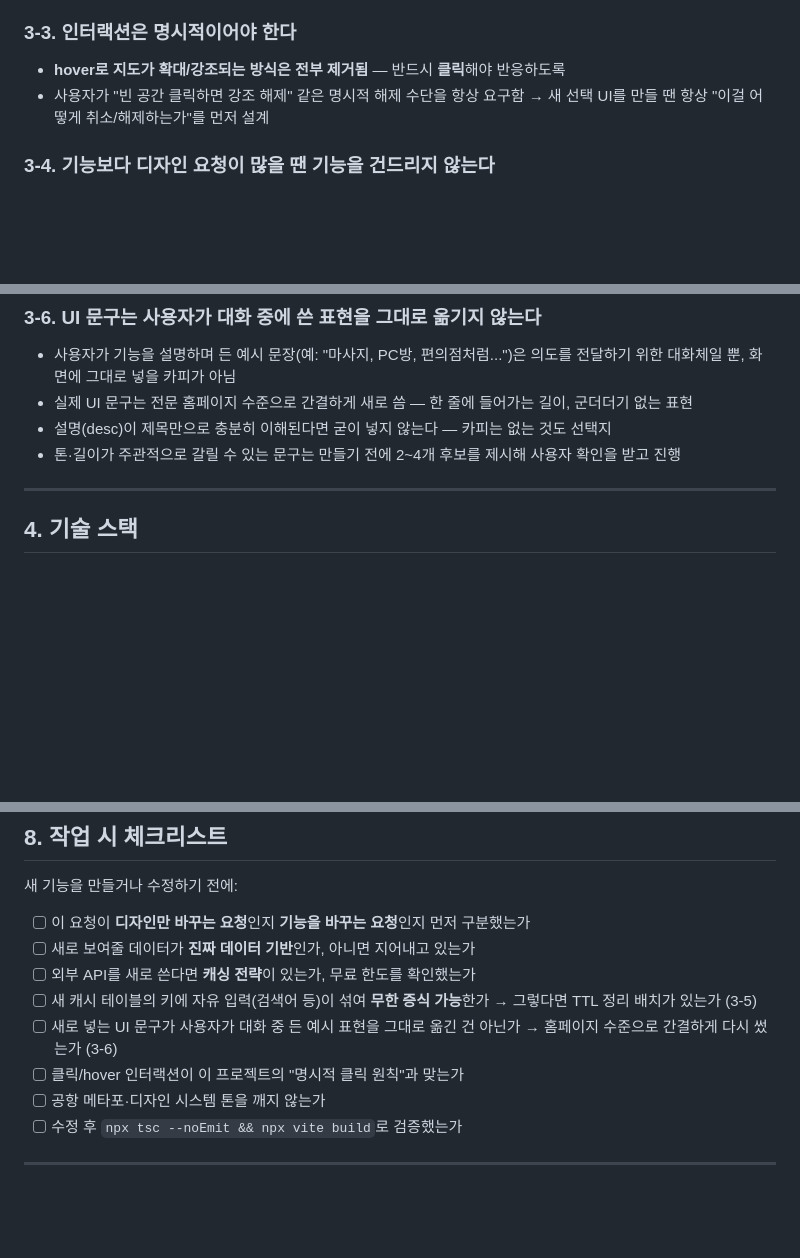
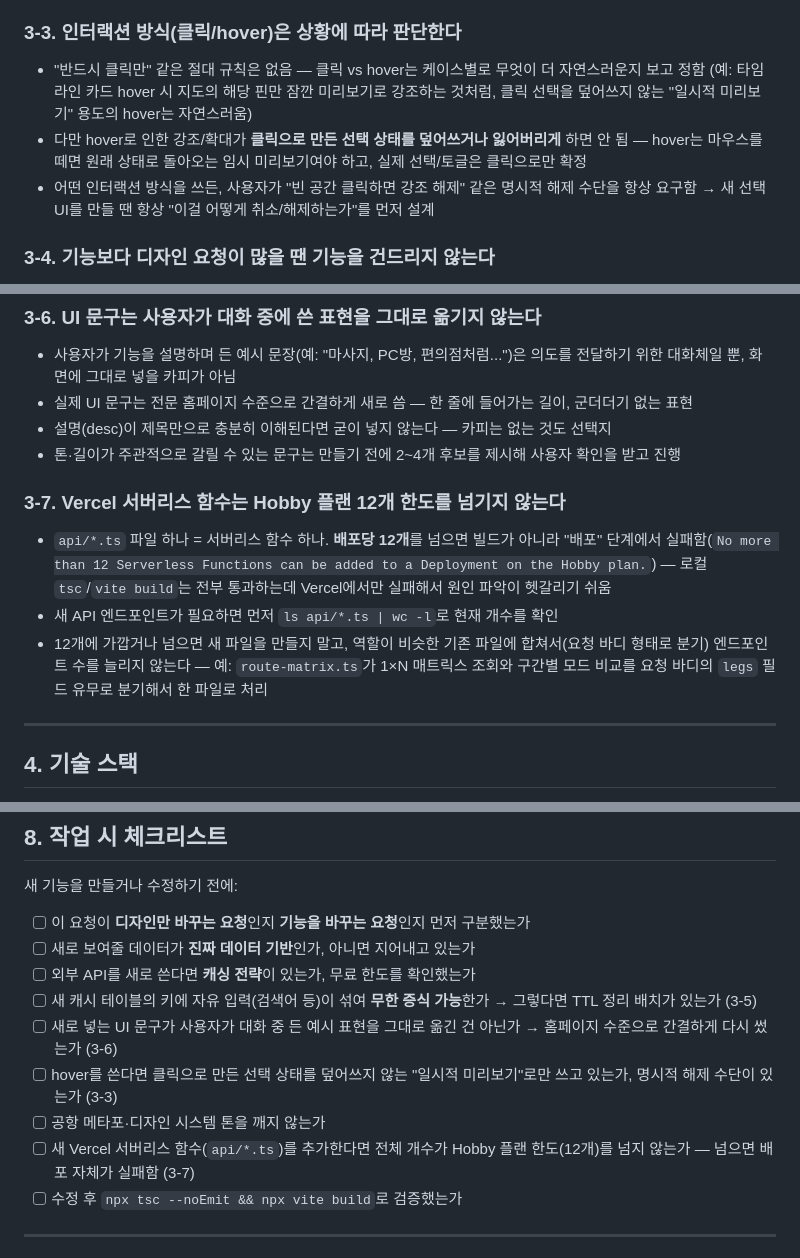
Before and after one commit to rokbatt/trip_planner2, a Markdown page: Claude.md, 3 parts joined by grey strips. Rendered like a GitHub page; blank space fills up the shorter version.

Commit message:
Claude.md — "반드시 클릭" 원칙 완화 + Vercel 서버리스 함수 12개 한도 원칙 추가
3-3을 절대 규칙("hover 전부 금지")에서 상황 판단 원칙으로 바꿈. 클릭 선택을
덮어쓰지 않는 일시적 미리보기 용도의 hover(예: 타임라인 카드 호버 시 지도 핀
잠깐 강조)는 자연스러우므로 케이스별로 판단하되, hover가 클릭으로 만든 선택
상태를 지우거나 명시적 해제 수단 없이 강조만 남기는 건 여전히 금지.

3-7 신설: 배포 직전 실패 원인이었던 Vercel Hobby 플랜 서버리스 함수 12개 한도를
원칙으로 남겨, 다음에 api/*.ts를 추가할 때 같은 실수를 반복하지 않도록 함.

```diff
--- a/Claude.md
+++ b/Claude.md
@@ -75,9 +75,14 @@ Shortlist 3단계 세부 컨셉:
 - 예: AI Monthly Picks는 `ai_monthly_picks` 테이블에 목적지+월 단위로 캐싱, "+" 클릭 시에만 Google Places 호출
 - 새 API 활성화가 필요하면 반드시 무료 한도를 먼저 확인하고 사용자에게 안내
 
-### 3-3. 인터랙션은 명시적이어야 한다
-- **hover로 지도가 확대/강조되는 방식은 전부 제거됨** — 반드시 **클릭**해야 반응하도록
-- 사용자가 "빈 공간 클릭하면 강조 해제" 같은 명시적 해제 수단을 항상 요구함 → 새 선택 UI를 만들 땐 항상 "이걸 어떻게 취소/해제하는가"를 먼저 설계
+### 3-3. 인터랙션 방식(클릭/hover)은 상황에 따라 판단한다
+- "반드시 클릭만" 같은 절대 규칙은 없음 — 클릭 vs hover는 케이스별로 무엇이 더 자연스러운지 보고 정함
+  (예: 타임라인 카드 hover 시 지도의 해당 핀만 잠깐 미리보기로 강조하는 것처럼, 클릭 선택을 덮어쓰지 않는
+  "일시적 미리보기" 용도의 hover는 자연스러움)
+- 다만 hover로 인한 강조/확대가 **클릭으로 만든 선택 상태를 덮어쓰거나 잃어버리게** 하면 안 됨 — hover는
+  마우스를 떼면 원래 상태로 돌아오는 임시 미리보기여야 하고, 실제 선택/토글은 클릭으로만 확정
+- 어떤 인터랙션 방식을 쓰든, 사용자가 "빈 공간 클릭하면 강조 해제" 같은 명시적 해제 수단을 항상 요구함
+  → 새 선택 UI를 만들 땐 항상 "이걸 어떻게 취소/해제하는가"를 먼저 설계
 
 ### 3-4. 기능보다 디자인 요청이 많을 땐 기능을 건드리지 않는다
 - "디자인만 바꿔줘" 요청 시 로직/라우팅/상태관리는 절대 손대지 않음
@@ -96,6 +101,15 @@ Shortlist 3단계 세부 컨셉:
 - 실제 UI 문구는 전문 홈페이지 수준으로 간결하게 새로 씀 — 한 줄에 들어가는 길이, 군더더기 없는 표현
 - 설명(desc)이 제목만으로 충분히 이해된다면 굳이 넣지 않는다 — 카피는 없는 것도 선택지
 - 톤·길이가 주관적으로 갈릴 수 있는 문구는 만들기 전에 2~4개 후보를 제시해 사용자 확인을 받고 진행
+
+### 3-7. Vercel 서버리스 함수는 Hobby 플랜 12개 한도를 넘기지 않는다
+- `api/*.ts` 파일 하나 = 서버리스 함수 하나. **배포당 12개**를 넘으면 빌드가 아니라 "배포" 단계에서
+  실패함(`No more than 12 Serverless Functions can be added to a Deployment on the Hobby plan.`) —
+  로컬 `tsc`/`vite build`는 전부 통과하는데 Vercel에서만 실패해서 원인 파악이 헷갈리기 쉬움
+- 새 API 엔드포인트가 필요하면 먼저 `ls api/*.ts | wc -l`로 현재 개수를 확인
+- 12개에 가깝거나 넘으면 새 파일을 만들지 말고, 역할이 비슷한 기존 파일에 합쳐서(요청 바디 형태로
+  분기) 엔드포인트 수를 늘리지 않는다 — 예: `route-matrix.ts`가 1×N 매트릭스 조회와 구간별 모드
+  비교를 요청 바디의 `legs` 필드 유무로 분기해서 한 파일로 처리
 
 ---
 
@@ -198,8 +212,9 @@ api/                                  ← Vercel 서버리스 함수 (각각 완
 - [ ] 외부 API를 새로 쓴다면 **캐싱 전략**이 있는가, 무료 한도를 확인했는가
 - [ ] 새 캐시 테이블의 키에 자유 입력(검색어 등)이 섞여 **무한 증식 가능**한가 → 그렇다면 TTL 정리 배치가 있는가 (3-5)
 - [ ] 새로 넣는 UI 문구가 사용자가 대화 중 든 예시 표현을 그대로 옮긴 건 아닌가 → 홈페이지 수준으로 간결하게 다시 썼는가 (3-6)
-- [ ] 클릭/hover 인터랙션이 이 프로젝트의 "명시적 클릭 원칙"과 맞는가
+- [ ] hover를 쓴다면 클릭으로 만든 선택 상태를 덮어쓰지 않는 "일시적 미리보기"로만 쓰고 있는가, 명시적 해제 수단이 있는가 (3-3)
 - [ ] 공항 메타포·디자인 시스템 톤을 깨지 않는가
+- [ ] 새 Vercel 서버리스 함수(`api/*.ts`)를 추가한다면 전체 개수가 Hobby 플랜 한도(12개)를 넘지 않는가 — 넘으면 배포 자체가 실패함 (3-7)
 - [ ] 수정 후 `npx tsc --noEmit && npx vite build`로 검증했는가
 
 ---
```
